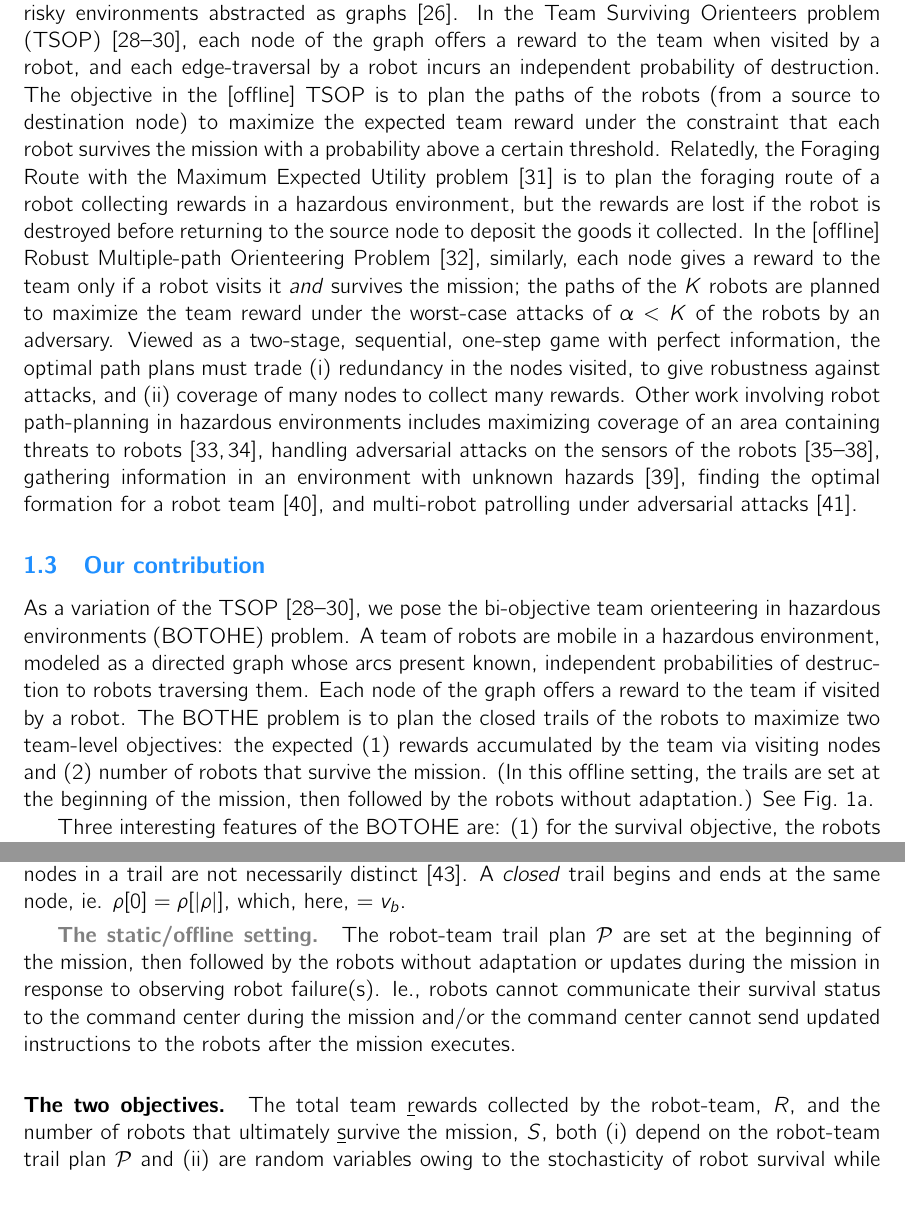
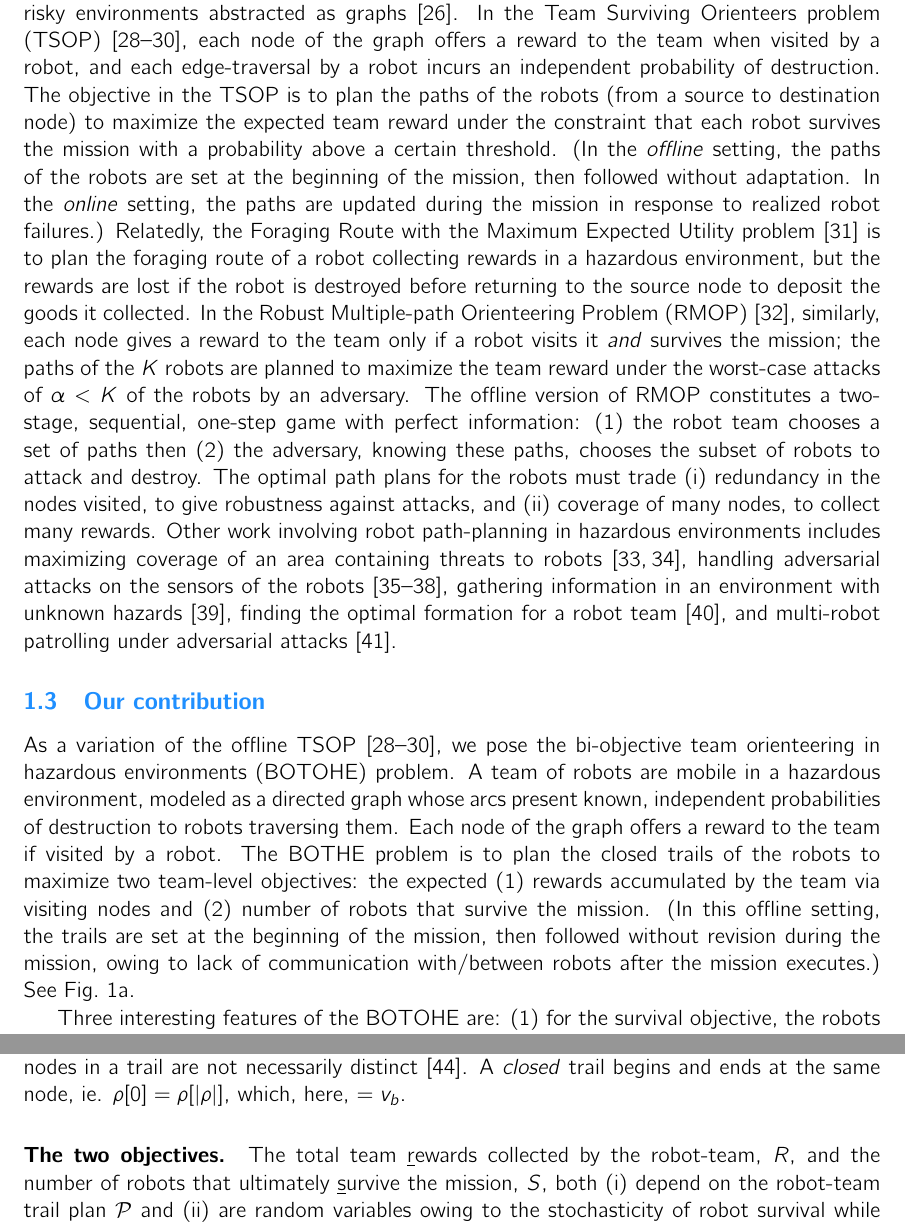
Before and after one commit to SimonEnsemble/BO_ACO_TOHE, a LaTeX paper (paper/simple_mo-aco-tsop.tex): two parts of pages 3 and 5 of 28, joined at a grey line, cut so that both start at the same text, the shorter picture padded with empty space. Compiled offline with pdfLaTeX.

Commit message:
small changes

```diff
--- a/paper/simple_mo-aco-tsop.tex
+++ b/paper/simple_mo-aco-tsop.tex
@@ -129,12 +129,15 @@ and/or
 Third, the trail plans must balance the rewards gained from visiting different locations against the risks incurred by the robots to reach those locations.
 
 Models and algorithms have been developed for coordinated robot team orienteering in risky environments abstracted as graphs \cite{zhou2021multi}.
-In the Team Surviving Orienteers problem (TSOP) \cite{jorgensen2018team,jorgensen2017matroid,jorgensen2024matroid}, each node of the graph offers a reward to the team when visited by a robot, and each edge-traversal by a robot incurs an independent probability of destruction. The objective in the [offline] TSOP is to plan the paths of the robots (from a source to destination node) to maximize the expected team reward under the constraint that each robot survives the mission with a probability above a certain threshold.
+In the Team Surviving Orienteers problem (TSOP) \cite{jorgensen2018team,jorgensen2017matroid,jorgensen2024matroid}, each node of the graph offers a reward to the team when visited by a robot, and each edge-traversal by a robot incurs an independent probability of destruction.
+The objective in the TSOP is to plan the paths of the robots (from a source to destination node) to maximize the expected team reward under the constraint that each robot survives the mission with a probability above a certain threshold.
+(In the \emph{offline} setting, the paths of the robots are set at the beginning of the mission, then followed without adaptation. In the \emph{online} setting, the paths are updated during the mission in response to realized robot failures.)
 %In the extended Matroid TSO problem \cite{jorgensen2017matroid,jorgensen2024matroid}, we seek to maximize the weighted
 %expected number of nodes visited by one or more robots.
 Relatedly, the Foraging Route with the Maximum Expected Utility problem \cite{di2022foraging} is to plan the foraging route of a robot collecting rewards in a hazardous environment, but the rewards are lost if the robot is destroyed before returning to the source node to deposit the goods it collected.
-In the [offline] Robust Multiple-path Orienteering Problem \cite{shi2023robust}, similarly, each node gives a reward to the team only if a robot visits it \emph{and} survives the mission; the paths of the $K$ robots are planned to maximize the team reward under the worst-case attacks of $\alpha<K$ of the robots by an adversary.
-Viewed as a two-stage, sequential, one-step game with perfect information, the optimal path plans must trade (i) redundancy in the nodes visited, to give robustness against attacks, and (ii) coverage of many nodes to collect many rewards.
+In the Robust Multiple-path Orienteering Problem (RMOP) \cite{shi2023robust}, similarly, each node gives a reward to the team only if a robot visits it \emph{and} survives the mission; the paths of the $K$ robots are planned to maximize the team reward under the worst-case attacks of $\alpha<K$ of the robots by an adversary.
+The offline version of RMOP constitutes a two-stage, sequential, one-step game with perfect information: (1) the robot team chooses a set of paths then (2) the adversary, knowing these paths, chooses the subset of robots to attack and destroy.
+The optimal path plans for the robots must trade (i) redundancy in the nodes visited, to give robustness against attacks, and (ii) coverage of many nodes, to collect many rewards.
 Other work involving robot path-planning in hazardous environments includes
 maximizing coverage of an area containing threats to robots \cite{korngut2023multi,yehoshua2016robotic},
 handling adversarial attacks on the sensors of the robots \cite{liu2021distributed,zhou2022distributed,mayya2022adaptive,zhou2018resilient},
@@ -144,7 +147,7 @@ and
 multi-robot patrolling under adversarial attacks \cite{huang2019survey}.
 
 \subsection{Our contribution}
-As a variation of the TSOP \cite{jorgensen2018team,jorgensen2017matroid,jorgensen2024matroid},
+As a variation of the offline TSOP \cite{jorgensen2018team,jorgensen2017matroid,jorgensen2024matroid},
 we pose the bi-objective team orienteering in hazardous environments (BOTOHE) problem.
 %Then, we use a bi-objective ant colony optimization algorithm, guided by heuristics, to search for the Pareto-optimal robot-team trail plans.
 %For illustration, we solve a BOTOHE instance for an information-gathering mission in an art museum. % nuclear power plant in a Defense Advanced Research Projects Agency (DARPA) robots challenge.
@@ -154,7 +157,7 @@ Each node of the graph offers a reward to the team if visited by a robot.
 The BOTHE problem is to plan the closed trails of the robots to maximize two team-level objectives: the expected
 (1) rewards accumulated by the team via visiting nodes and
 (2) number of robots that survive the mission.
-(In this offline setting, the trails are set at the beginning of the mission, then followed by the robots without adaptation.)
+(In this offline setting, the trails are set at the beginning of the mission, then followed without revision during the mission, owing to lack of communication with/between robots after the mission executes.)
 See Fig.~\ref{fig:overview}.
 
 Three interesting features of the BOTOHE are:
@@ -267,10 +270,10 @@ and
 Note, unlike a path, the nodes in a trail are not necessarily distinct \cite{wilson1979introduction}.
 A \emph{closed} trail begins and ends at the same node, ie. $\rho [0]=\rho[\lvert \rho \rvert]$, which, here, $=v_b$.
 
-\vspace{-\baselineskip}
-\subparagraph{The static/offline setting.}
-The robot-team trail plan $\mathcal{P}$ are set at the beginning of the mission, then followed by the robots without adaptation or updates during the mission in response to observing robot failure(s).
-Ie., robots cannot communicate their survival status to the command center during the mission and/or the command center cannot send updated instructions to the robots after the mission executes.
+%\vspace{-\baselineskip}
+%\subparagraph{The static/offline setting.}
+%The robot-team trail plan $\mathcal{P}$ are set at the beginning of the mission, then followed by the robots without adaptation or updates during the mission in response to observing robot failure(s).
+%Ie., robots cannot communicate their survival status to the command center during the mission and/or the command center cannot send updated instructions to the robots after the mission executes.
 
 \paragraph{The two objectives.}
 The total team \underline{r}ewards collected by the robot-team, $R$, and the number of robots that ultimately \underline{s}urvive the mission, $S$, both (i) depend on the robot-team trail plan $\mathcal{P}$ and (ii) are random variables owing to the stochasticity of robot survival while trail-following.
```
Also changed, not shown: paper/simple_mo-aco-tsop.tex (6 more changed lines).
